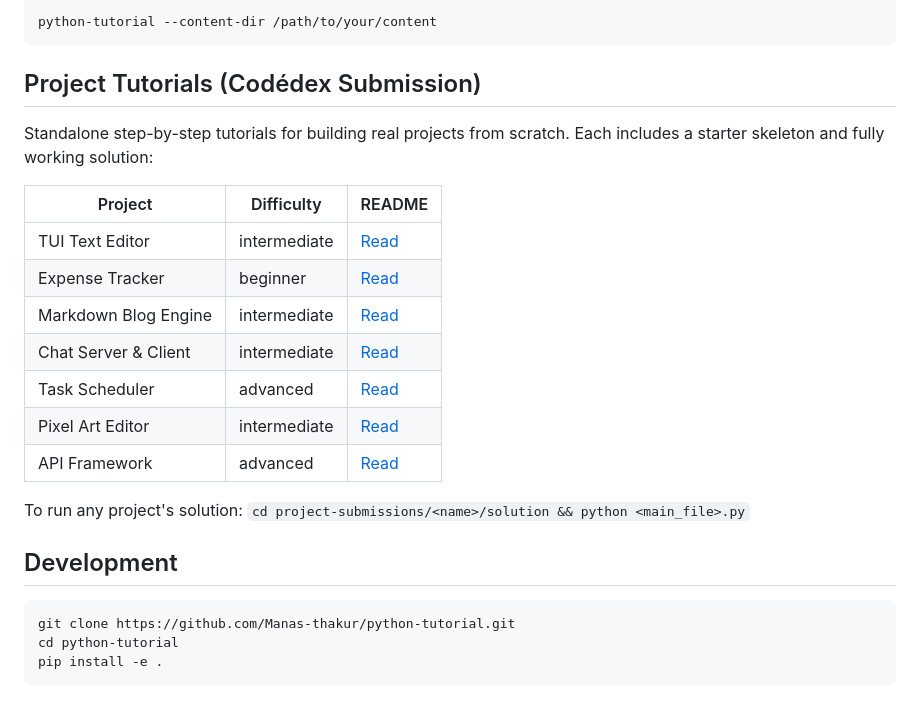
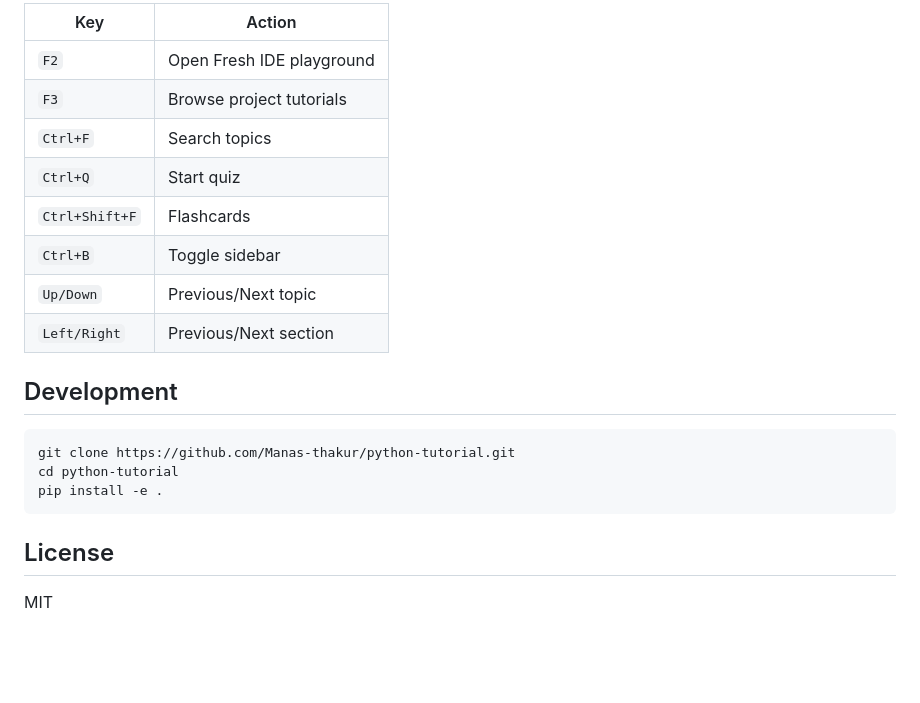
Before and after one commit to Manas-thakur/python-tutorial, a Markdown page: README.md, the part around one of its changes. Rendered like a GitHub page; blank space fills up the shorter version.

````diff
--- a/README.md
+++ b/README.md
@@ -71,22 +100,13 @@ Projects: 7 project tutorials          (8 steps each)
-```bash
-python-tutorial --content-dir /path/to/your/content
-```
-
-## Project Tutorials (Codédex Submission)
-
-Standalone step-by-step tutorials for building real projects from scratch. Each includes a starter skeleton and fully working solution:
-
-| Project | Difficulty | README |
-|---------|-----------|--------|
-| TUI Text Editor | intermediate | [Read](./project-submissions/tui-text-editor/README.md) |
-| Expense Tracker | beginner | [Read](./project-submissions/expense-tracker/README.md) |
-| Markdown Blog Engine | intermediate | [Read](./project-submissions/markdown-blog/README.md) |
-| Chat Server & Client | intermediate | [Read](./project-submissions/chat-server/README.md) |
-| Task Scheduler | advanced | [Read](./project-submissions/task-scheduler/README.md) |
-| Pixel Art Editor | intermediate | [Read](./project-submissions/pixel-editor/README.md) |
-| API Framework | advanced | [Read](./project-submissions/api-framework/README.md) |
-
-To run any project's solution: `cd project-submissions/<name>/solution && python <main_file>.py`
+| Key | Action |
+|-----|--------|
+| `F2` | Open Fresh IDE playground |
+| `F3` | Browse project tutorials |
+| `Ctrl+F` | Search topics |
+| `Ctrl+Q` | Start quiz |
+| `Ctrl+Shift+F` | Flashcards |
+| `Ctrl+B` | Toggle sidebar |
+| `Up/Down` | Previous/Next topic |
+| `Left/Right` | Previous/Next section |
 
 ## Development
 
@@ -95,3 +115,7 @@ git clone https://github.com/Manas-thakur/python-tutorial.git
 cd python-tutorial
 pip install -e .
 ```
+
+## License
+
+MIT
````
Also changed, not shown: other parts of README.md (+76 -47 lines), submission-post.md (added, +58 -0 lines), banner/banner.png (added), banner/screenshot-ide.png (added), banner/screenshot-projects.png (added), banner/screenshot-welcome.png (added), 1 other file.
